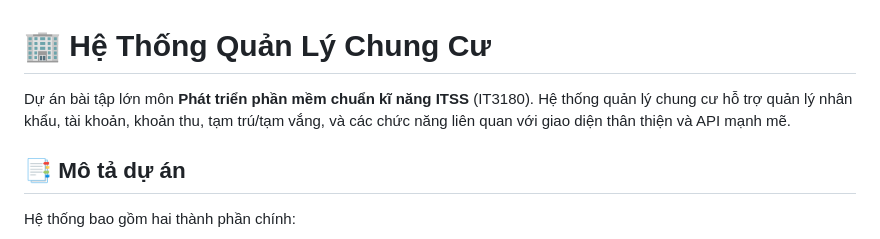
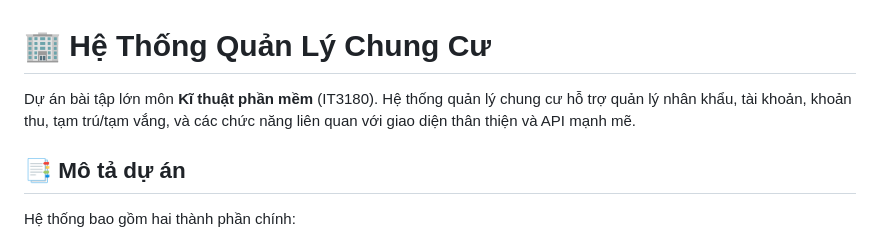
Before and after one commit to maniahuv/Project-IT3180, a Markdown page: README.md, the part around the change. GitHub-like rendering.

```diff
--- a/README.md
+++ b/README.md
@@ -1,6 +1,6 @@
 # 🏢 Hệ Thống Quản Lý Chung Cư
 
-Dự án bài tập lớn môn **Phát triển phần mềm chuẩn kĩ năng ITSS** (IT3180). Hệ thống quản lý chung cư hỗ trợ quản lý nhân khẩu, tài khoản, khoản thu, tạm trú/tạm vắng, và các chức năng liên quan với giao diện thân thiện và API mạnh mẽ.
+Dự án bài tập lớn môn **Kĩ thuật phần mềm** (IT3180). Hệ thống quản lý chung cư hỗ trợ quản lý nhân khẩu, tài khoản, khoản thu, tạm trú/tạm vắng, và các chức năng liên quan với giao diện thân thiện và API mạnh mẽ.
 
 ## 📑 Mô tả dự án
 
```
